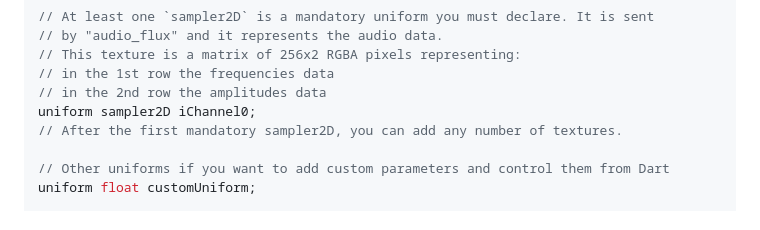
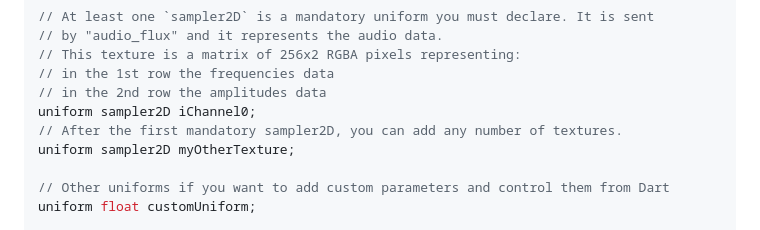
Before and after one commit to alnitak/audio_flux, a Markdown page: README.md, the part around the change. Rendered like a GitHub page.

```diff
--- a/README.md
+++ b/README.md
@@ -136,6 +136,7 @@ In the `example/assets/shaders/common` folder you can find the `common_header.fr
 // in the 2nd row the amplitudes data
 uniform sampler2D iChannel0;
 // After the first mandatory sampler2D, you can add any number of textures.
+uniform sampler2D myOtherTexture;
 
 // Other uniforms if you want to add custom parameters and control them from Dart
 uniform float customUniform;
```
